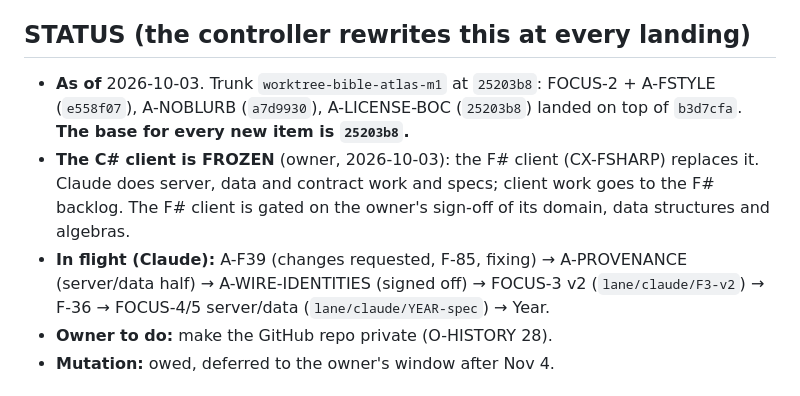
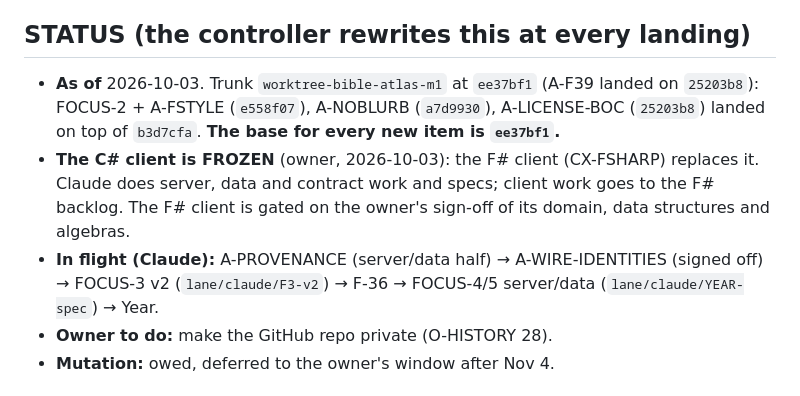
Before and after one commit to donovansmith44/your-word-is-truth-interactive-atlas, a Markdown page: QUEUE.md, the part around one of its changes. Rendered like a GitHub page.

Commit message:
A-F39 landed (ee37bf1); STATUS base ee37bf1
Co-Authored-By: Claude Opus 5.5 <noreply@anthropic.com>
Claude-Session: https://claude.ai/code/session_01GsqLmd5gxtMWYDSeVSn43W

```diff
--- a/QUEUE.md
+++ b/QUEUE.md
@@ -9,9 +9,9 @@ Protocol: `AGENTS.md`. Plan: `docs/superpowers/plans/2026-09-30-v1-roadmap.md`.
 - **Repos:** `atlas` = this repo · `mapgen` = `map-generator`. On the owner's machine they are siblings: `~/src/bible-atlas` and `~/src/map-generator`.
 
 ## STATUS (the controller rewrites this at every landing)
-- **As of** 2026-10-03. Trunk `worktree-bible-atlas-m1` at `25203b8`: FOCUS-2 + A-FSTYLE (`e558f07`), A-NOBLURB (`a7d9930`), A-LICENSE-BOC (`25203b8`) landed on top of `b3d7cfa`. **The base for every new item is `25203b8`.**
+- **As of** 2026-10-03. Trunk `worktree-bible-atlas-m1` at `ee37bf1` (A-F39 landed on `25203b8`): FOCUS-2 + A-FSTYLE (`e558f07`), A-NOBLURB (`a7d9930`), A-LICENSE-BOC (`25203b8`) landed on top of `b3d7cfa`. **The base for every new item is `ee37bf1`.**
 - **The C# client is FROZEN** (owner, 2026-10-03): the F# client (CX-FSHARP) replaces it. Claude does server, data and contract work and specs; client work goes to the F# backlog. The F# client is gated on the owner's sign-off of its domain, data structures and algebras.
-- **In flight (Claude):** A-F39 (changes requested, F-85, fixing) → A-PROVENANCE (server/data half) → A-WIRE-IDENTITIES (signed off) → FOCUS-3 v2 (`lane/claude/F3-v2`) → F-36 → FOCUS-4/5 server/data (`lane/claude/YEAR-spec`) → Year.
+- **In flight (Claude):** A-PROVENANCE (server/data half) → A-WIRE-IDENTITIES (signed off) → FOCUS-3 v2 (`lane/claude/F3-v2`) → F-36 → FOCUS-4/5 server/data (`lane/claude/YEAR-spec`) → Year.
 - **Owner to do:** make the GitHub repo private (O-HISTORY 28).
 - **Mutation:** owed, deferred to the owner's window after Nov 4.
 
```
Also changed, not shown: other parts of QUEUE.md (+1 -0 lines).
